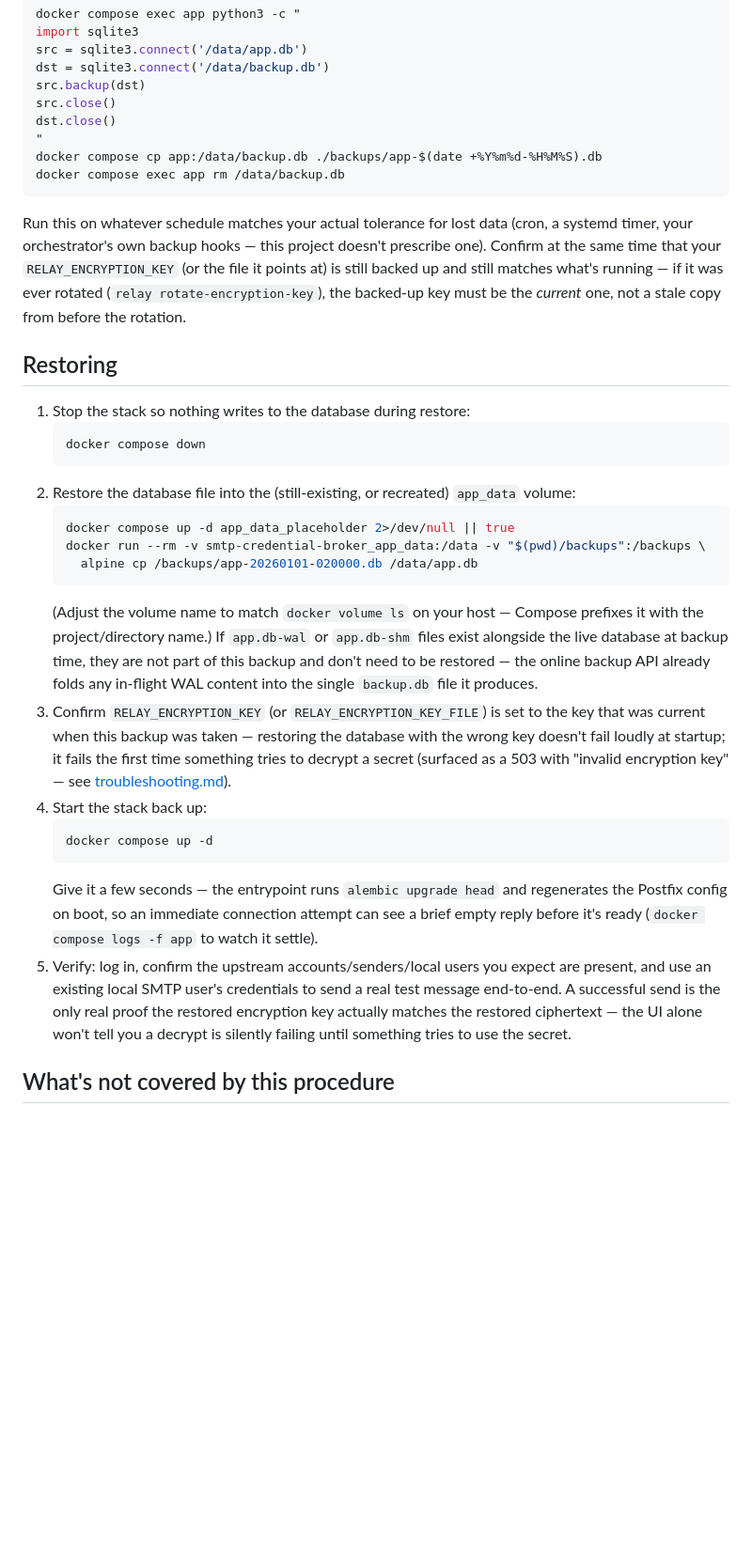
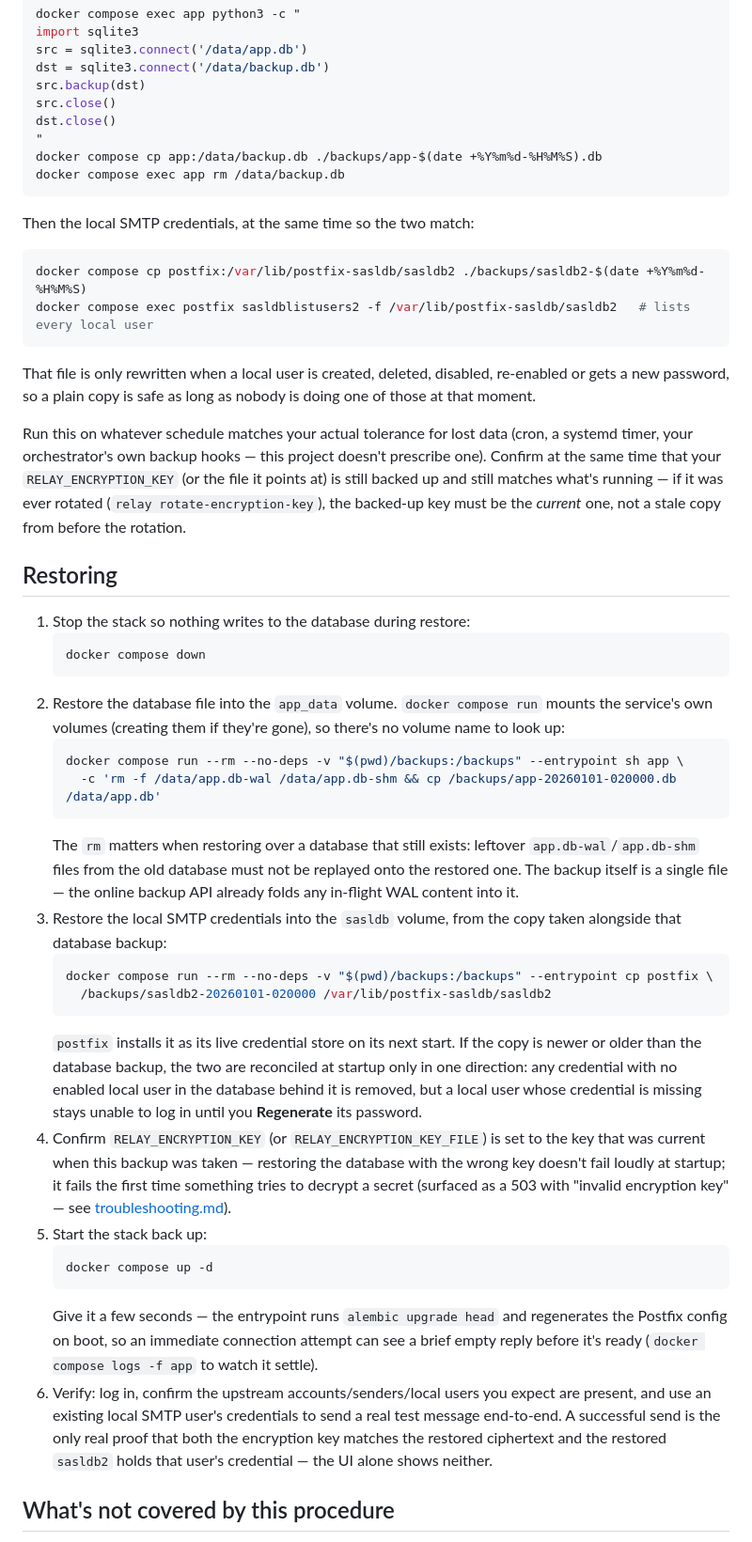
Before and after one commit to Heinekamp/SMTP-Credential-Broker, a Markdown page: docs/backup-restore.md, the part around one of its changes. Shown at 94% size. Rendered like a GitHub page; blank space fills up the shorter version.

Commit message:
Back up the sasldb volume and fix the restore commands (#221)
backup-restore.md only covered the database and the encryption key, but
local SMTP credentials live only in the sasldb volume — the database's
one-way hash can't rebuild them — so a restore following it left every
local user unable to authenticate. Add it to the backup and restore
steps, replace the nonexistent app_data_placeholder service and the
hard-coded volume name with docker compose run, clear stale WAL/SHM files
on restore, and explain how a credential store out of step with the
database is reconciled.

Closes #213

Co-authored-by: Claude Opus 5.5 <noreply@anthropic.com>

````diff
--- a/docs/backup-restore.md
+++ b/docs/backup-restore.md
@@ -39,6 +46,17 @@ docker compose cp app:/data/backup.db ./backups/app-$(date +%Y%m%d-%H%M%S).db
 docker compose exec app rm /data/backup.db
 ```
 
+Then the local SMTP credentials, at the same time so the two match:
+
+```bash
+docker compose cp postfix:/var/lib/postfix-sasldb/sasldb2 ./backups/sasldb2-$(date +%Y%m%d-%H%M%S)
+docker compose exec postfix sasldblistusers2 -f /var/lib/postfix-sasldb/sasldb2   # lists every local user
+```
+
+That file is only rewritten when a local user is created, deleted,
+disabled, re-enabled or gets a new password, so a plain copy is safe as
+long as nobody is doing one of those at that moment.
+
 Run this on whatever schedule matches your actual tolerance for lost
 data (cron, a systemd timer, your orchestrator's own backup hooks — this
 project doesn't prescribe one). Confirm at the same time that your
@@ -53,26 +71,37 @@ one, not a stale copy from before the rotation.
    ```bash
    docker compose down
    ```
-2. Restore the database file into the (still-existing, or recreated)
-   `app_data` volume:
+2. Restore the database file into the `app_data` volume. `docker compose
+   run` mounts the service's own volumes (creating them if they're gone),
+   so there's no volume name to look up:
    ```bash
-   docker compose up -d app_data_placeholder 2>/dev/null || true
-   docker run --rm -v smtp-credential-broker_app_data:/data -v "$(pwd)/backups":/backups \
-     alpine cp /backups/app-20260101-020000.db /data/app.db
+   docker compose run --rm --no-deps -v "$(pwd)/backups:/backups" --entrypoint sh app \
+     -c 'rm -f /data/app.db-wal /data/app.db-shm && cp /backups/app-20260101-020000.db /data/app.db'
    ```
-   (Adjust the volume name to match `docker volume ls` on your host —
-   Compose prefixes it with the project/directory name.) If `app.db-wal`
-   or `app.db-shm` files exist alongside the live database at backup
-   time, they are not part of this backup and don't need to be restored
-   — the online backup API already folds any in-flight WAL content into
-   the single `backup.db` file it produces.
-3. Confirm `RELAY_ENCRYPTION_KEY` (or `RELAY_ENCRYPTION_KEY_FILE`) is set
+   The `rm` matters when restoring over a database that still exists:
+   leftover `app.db-wal`/`app.db-shm` files from the old database must
+   not be replayed onto the restored one. The backup itself is a single
+   file — the online backup API already folds any in-flight WAL content
+   into it.
+3. Restore the local SMTP credentials into the `sasldb` volume, from the
+   copy taken alongside that database backup:
+   ```bash
+   docker compose run --rm --no-deps -v "$(pwd)/backups:/backups" --entrypoint cp postfix \
+     /backups/sasldb2-20260101-020000 /var/lib/postfix-sasldb/sasldb2
+   ```
+   `postfix` installs it as its live credential store on its next start.
+   If the copy is newer or older than the database backup, the two are
+   reconciled at startup only in one direction: any credential with no
+   enabled local user in the database behind it is removed, but a local
+   user whose credential is missing stays unable to log in until you
+   **Regenerate** its password.
+4. Confirm `RELAY_ENCRYPTION_KEY` (or `RELAY_ENCRYPTION_KEY_FILE`) is set
    to the key that was current when this backup was taken — restoring the
    database with the wrong key doesn't fail loudly at startup; it fails
    the first time something tries to decrypt a secret (surfaced as a 503
    with "invalid encryption key" — see
    [troubleshooting.md](troubleshooting.md)).
-4. Start the stack back up:
+5. Start the stack back up:
    ```bash
    docker compose up -d
    ```
@@ -80,12 +109,12 @@ one, not a stale copy from before the rotation.
    and regenerates the Postfix config on boot, so an immediate
    connection attempt can see a brief empty reply before it's ready
    (`docker compose logs -f app` to watch it settle).
-5. Verify: log in, confirm the upstream accounts/senders/local users you
+6. Verify: log in, confirm the upstream accounts/senders/local users you
    expect are present, and use an existing local SMTP user's credentials
    to send a real test message end-to-end. A successful send is the only
-   real proof the restored encryption key actually matches the restored
-   ciphertext — the UI alone won't tell you a decrypt is silently
-   failing until something tries to use the secret.
+   real proof that both the encryption key matches the restored
+   ciphertext and the restored `sasldb2` holds that user's credential —
+   the UI alone shows neither.
 
 ## What's not covered by this procedure
 
````
Also changed, not shown: other parts of docs/backup-restore.md (+13 -6 lines).
